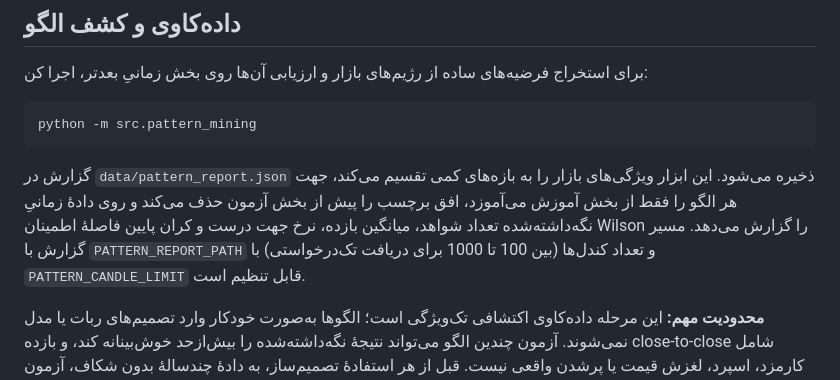
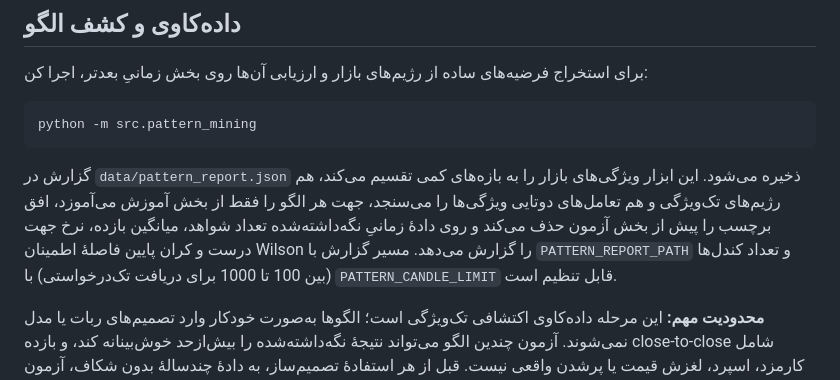
Before and after one commit to HOSSEIN2839/my-trading-ai, a Markdown page: README.md, the part around the change. Rendered like a GitHub page.

Commit message:
Document pairwise market regime mining

````diff
--- a/README.md
+++ b/README.md
@@ -63,7 +63,7 @@ python -m src.bot
 python -m src.pattern_mining
 ```
 
-گزارش در `data/pattern_report.json` ذخیره می‌شود. این ابزار ویژگی‌های بازار را به بازه‌های کمی تقسیم می‌کند، جهت هر الگو را فقط از بخش آموزش می‌آموزد، افق برچسب را پیش از بخش آزمون حذف می‌کند و روی دادهٔ زمانیِ نگه‌داشته‌شده تعداد شواهد، میانگین بازده، نرخ جهت درست و کران پایین فاصلهٔ اطمینان Wilson را گزارش می‌دهد. مسیر گزارش با `PATTERN_REPORT_PATH` و تعداد کندل‌ها (بین 100 تا 1000 برای دریافت تک‌درخواستی) با `PATTERN_CANDLE_LIMIT` قابل تنظیم است.
+گزارش در `data/pattern_report.json` ذخیره می‌شود. این ابزار ویژگی‌های بازار را به بازه‌های کمی تقسیم می‌کند، هم رژیم‌های تک‌ویژگی و هم تعامل‌های دوتایی ویژگی‌ها را می‌سنجد، جهت هر الگو را فقط از بخش آموزش می‌آموزد، افق برچسب را پیش از بخش آزمون حذف می‌کند و روی دادهٔ زمانیِ نگه‌داشته‌شده تعداد شواهد، میانگین بازده، نرخ جهت درست و کران پایین فاصلهٔ اطمینان Wilson را گزارش می‌دهد. مسیر گزارش با `PATTERN_REPORT_PATH` و تعداد کندل‌ها (بین 100 تا 1000 برای دریافت تک‌درخواستی) با `PATTERN_CANDLE_LIMIT` قابل تنظیم است.
 
 **محدودیت مهم:** این مرحله داده‌کاوی اکتشافی تک‌ویژگی است؛ الگوها به‌صورت خودکار وارد تصمیم‌های ربات یا مدل نمی‌شوند. آزمون چندین الگو می‌تواند نتیجهٔ نگه‌داشته‌شده را بیش‌ازحد خوش‌بینانه کند، و بازده close-to-close شامل کارمزد، اسپرد، لغزش قیمت یا پرشدن واقعی نیست. قبل از هر استفادهٔ تصمیم‌ساز، به دادهٔ چندسالهٔ بدون شکاف، آزمون walk-forward چندبازه‌ای، اصلاح اثر آزمون‌های متعدد و ارزیابی سود خالص هزینه‌محور نیاز است.
 
````
